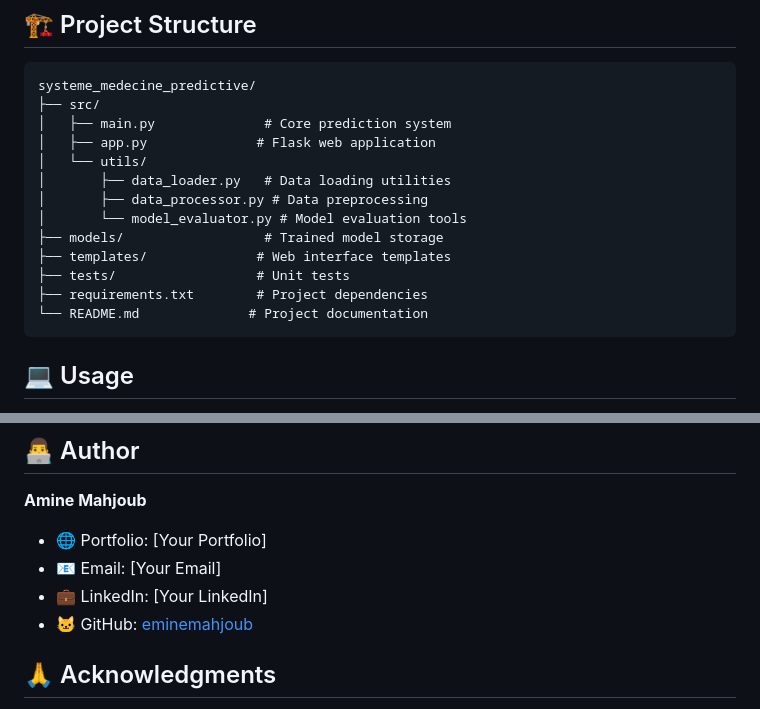
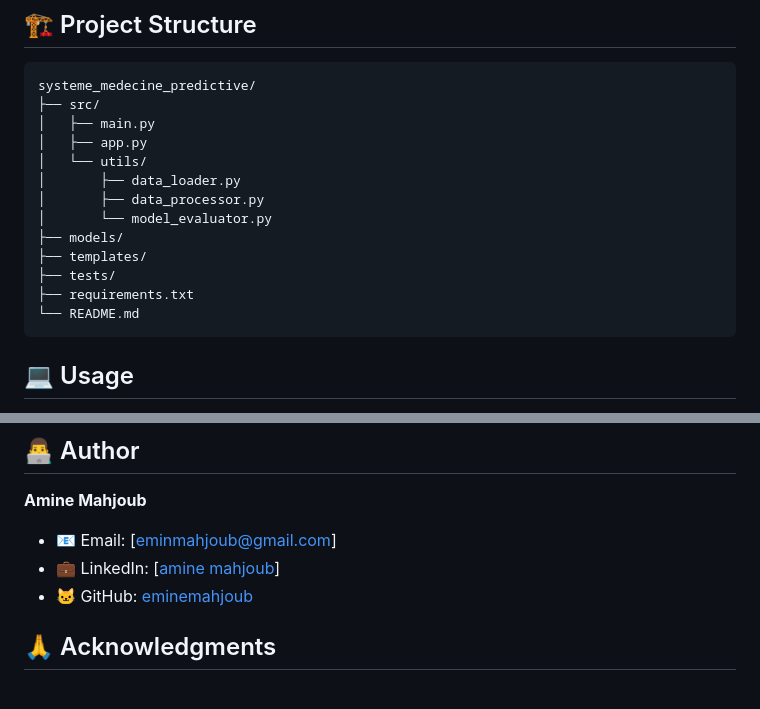
Before and after one commit to eminemahjoub/systeme_medecine_predictive, a Markdown page: README.md, 2 parts joined by grey strips. Drawn GitHub-style.

````diff
--- a/README.md
+++ b/README.md
@@ -53,17 +53,17 @@ python -m flask --app src/app.py run
 ```
 systeme_medecine_predictive/
 ├── src/
-│   ├── main.py              # Core prediction system
-│   ├── app.py              # Flask web application
+│   ├── main.py
+│   ├── app.py
 │   └── utils/
-│       ├── data_loader.py   # Data loading utilities
-│       ├── data_processor.py # Data preprocessing
-│       └── model_evaluator.py # Model evaluation tools
-├── models/                  # Trained model storage
-├── templates/              # Web interface templates
-├── tests/                  # Unit tests
-├── requirements.txt        # Project dependencies
-└── README.md              # Project documentation
+│       ├── data_loader.py
+│       ├── data_processor.py
+│       └── model_evaluator.py
+├── models/
+├── templates/
+├── tests/
+├── requirements.txt
+└── README.md
 ```
 
 ## 💻 Usage
@@ -113,9 +113,8 @@ This project is licensed under the MIT License - see the [LICENSE](LICENSE) file
 ## 👨‍💻 Author
 
 **Amine Mahjoub**
-- 🌐 Portfolio: [Your Portfolio]
-- 📧 Email: [Your Email]
-- 💼 LinkedIn: [Your LinkedIn]
+- 📧 Email: [eminmahjoub@gmail.com]
+- 💼 LinkedIn: [[amine mahjoub](https://www.linkedin.com/in/eminemahjoub/)]
 - 🐱 GitHub: [eminemahjoub](https://github.com/eminemahjoub)
 
 ## 🙏 Acknowledgments
````
